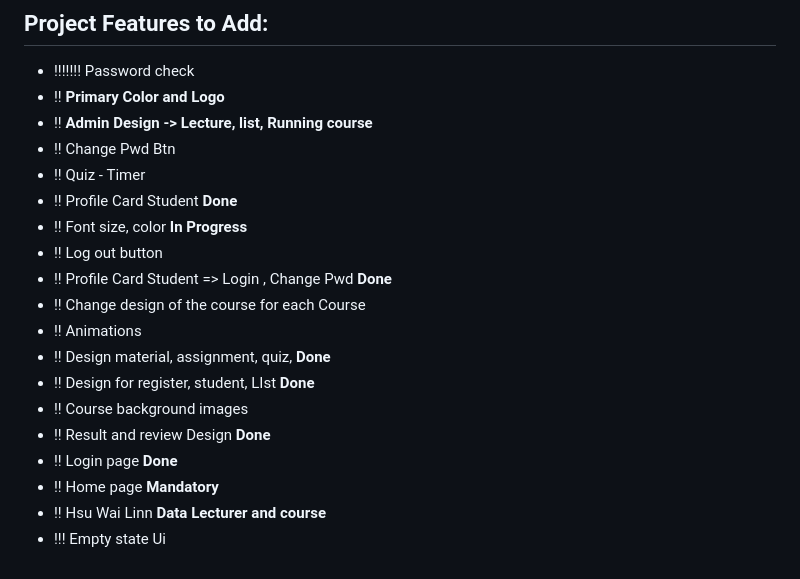
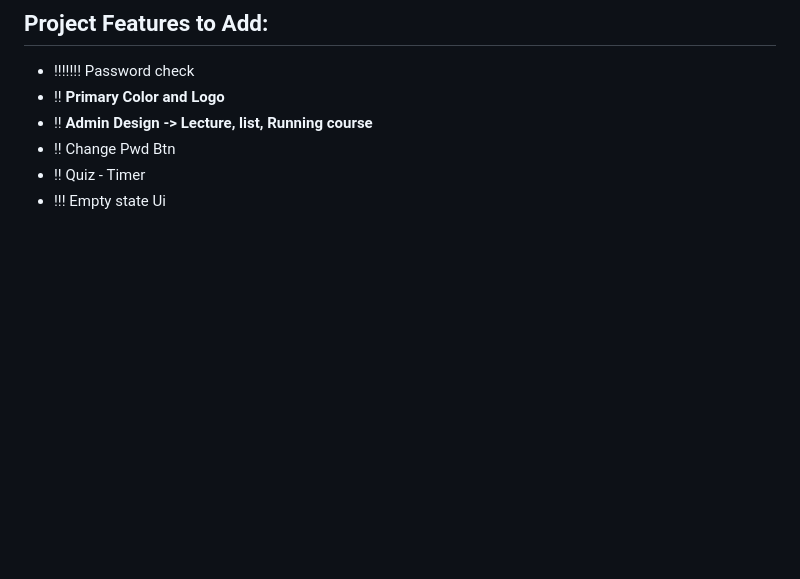
Before and after one commit to yoon-thiri04/Online-LMS-J2EE, a Markdown page: README.md, the part around the change. Drawn GitHub-style; blank space fills up the shorter version.

```diff
--- a/README.md
+++ b/README.md
@@ -194,17 +194,4 @@ This Online Learning Management System (LMS) supports four user roles: Admin, Re
 - !! **Admin Design -> Lecture, list, Running course**
 - !! Change Pwd Btn
 - !! Quiz - Timer
-- !! Profile Card Student **Done**
-- !! Font size, color **In Progress**
-- !! Log out button
-- !! Profile Card Student => Login , Change Pwd **Done**
-- !! Change design of the course for each Course
-- !! Animations
-- !! Design material, assignment, quiz, **Done**
-- !! Design for register, student, LIst **Done**
-- !! Course background images
-- !! Result and review Design **Done**
-- !! Login page **Done**
-- !! Home page **Mandatory**
-- !! Hsu Wai Linn **Data Lecturer and course**
 - !!! Empty state Ui
```
